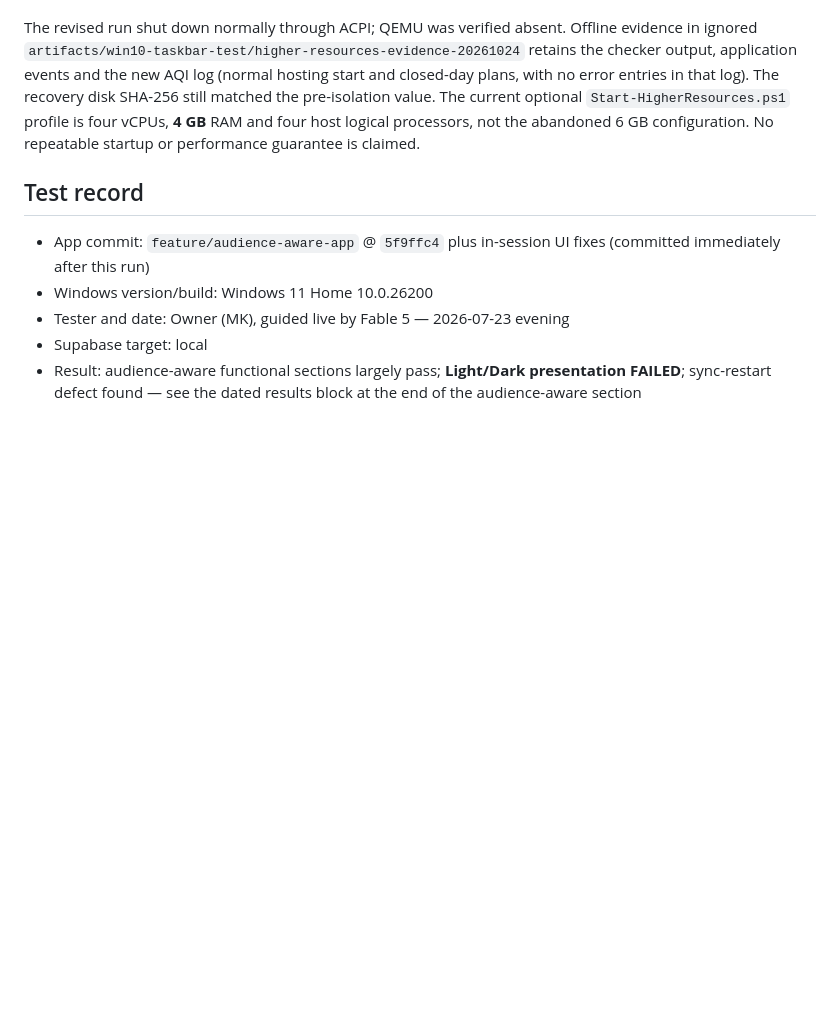
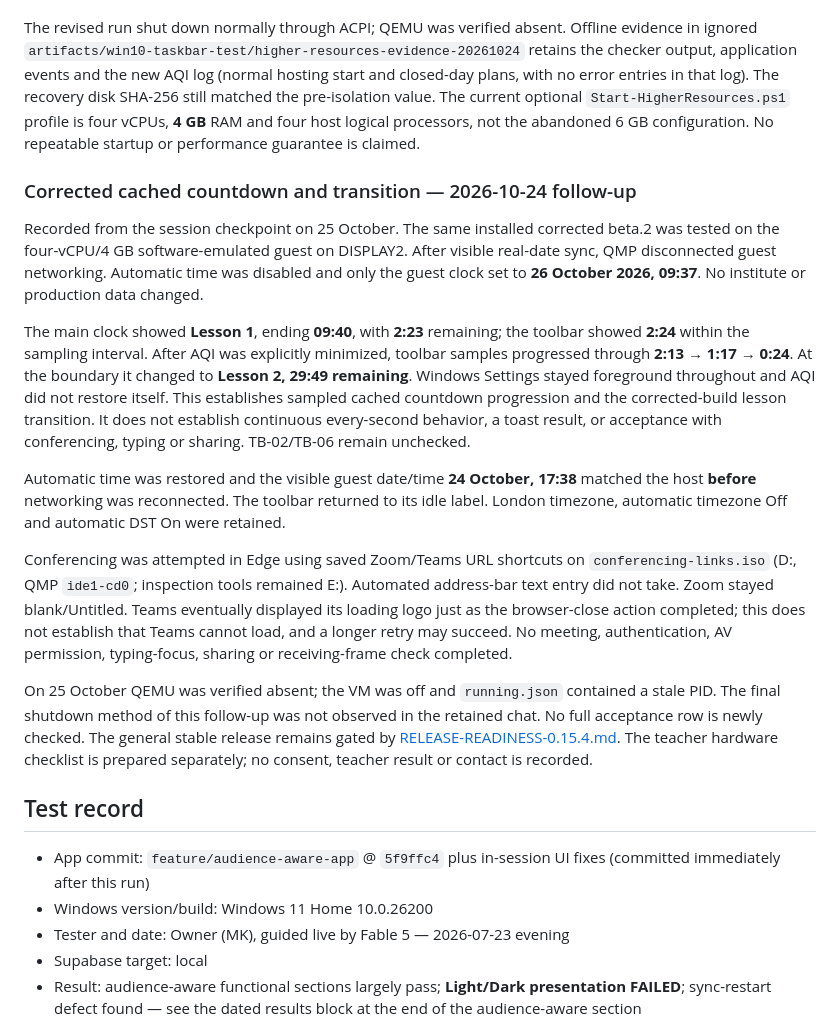
Before and after one commit to MoFawkes/mad-sys, a Markdown page: docs/MANUAL-TESTS.md, the part around the change. GitHub-like rendering; blank space fills up the shorter version.

Commit message:
docs: record corrected countdown and remaining stable gates

```diff
--- a/docs/MANUAL-TESTS.md
+++ b/docs/MANUAL-TESTS.md
@@ -207,6 +207,18 @@ After startup settled, clicking the live taskbar band brought the corrected AQI
 No guest date, production data, security setting or service was changed. Corrected active lesson/countdown transitions, conferencing and hardware sleep/resume remain open, as do the wider-rollout cases. No full checklist row was newly checked from this limited result. The prerelease remains unpublished and the PR remains draft.
 
 The revised run shut down normally through ACPI; QEMU was verified absent. Offline evidence in ignored `artifacts/win10-taskbar-test/higher-resources-evidence-20261024` retains the checker output, application events and the new AQI log (normal hosting start and closed-day plans, with no error entries in that log). The recovery disk SHA-256 still matched the pre-isolation value. The current optional `Start-HigherResources.ps1` profile is four vCPUs, **4 GB** RAM and four host logical processors, not the abandoned 6 GB configuration. No repeatable startup or performance guarantee is claimed.
+
+### Corrected cached countdown and transition — 2026-10-24 follow-up
+
+Recorded from the session checkpoint on 25 October. The same installed corrected beta.2 was tested on the four-vCPU/4 GB software-emulated guest on DISPLAY2. After visible real-date sync, QMP disconnected guest networking. Automatic time was disabled and only the guest clock set to **26 October 2026, 09:37**. No institute or production data changed.
+
+The main clock showed **Lesson 1**, ending **09:40**, with **2:23** remaining; the toolbar showed **2:24** within the sampling interval. After AQI was explicitly minimized, toolbar samples progressed through **2:13 → 1:17 → 0:24**. At the boundary it changed to **Lesson 2, 29:49 remaining**. Windows Settings stayed foreground throughout and AQI did not restore itself. This establishes sampled cached countdown progression and the corrected-build lesson transition. It does not establish continuous every-second behavior, a toast result, or acceptance with conferencing, typing or sharing. TB-02/TB-06 remain unchecked.
+
+Automatic time was restored and the visible guest date/time **24 October, 17:38** matched the host **before** networking was reconnected. The toolbar returned to its idle label. London timezone, automatic timezone Off and automatic DST On were retained.
+
+Conferencing was attempted in Edge using saved Zoom/Teams URL shortcuts on `conferencing-links.iso` (D:, QMP `ide1-cd0`; inspection tools remained E:). Automated address-bar text entry did not take. Zoom stayed blank/Untitled. Teams eventually displayed its loading logo just as the browser-close action completed; this does not establish that Teams cannot load, and a longer retry may succeed. No meeting, authentication, AV permission, typing-focus, sharing or receiving-frame check completed.
+
+On 25 October QEMU was verified absent; the VM was off and `running.json` contained a stale PID. The final shutdown method of this follow-up was not observed in the retained chat. No full acceptance row is newly checked. The general stable release remains gated by [RELEASE-READINESS-0.15.4.md](RELEASE-READINESS-0.15.4.md). The teacher hardware checklist is prepared separately; no consent, teacher result or contact is recorded.
 
 ## Test record
 
```
Also changed, not shown: docs/RELEASE-READINESS-0.15.4.md (+8 -2 lines), docs/TEACHER-WINDOWS10-CHECK.md (added, +36 -0 lines).
